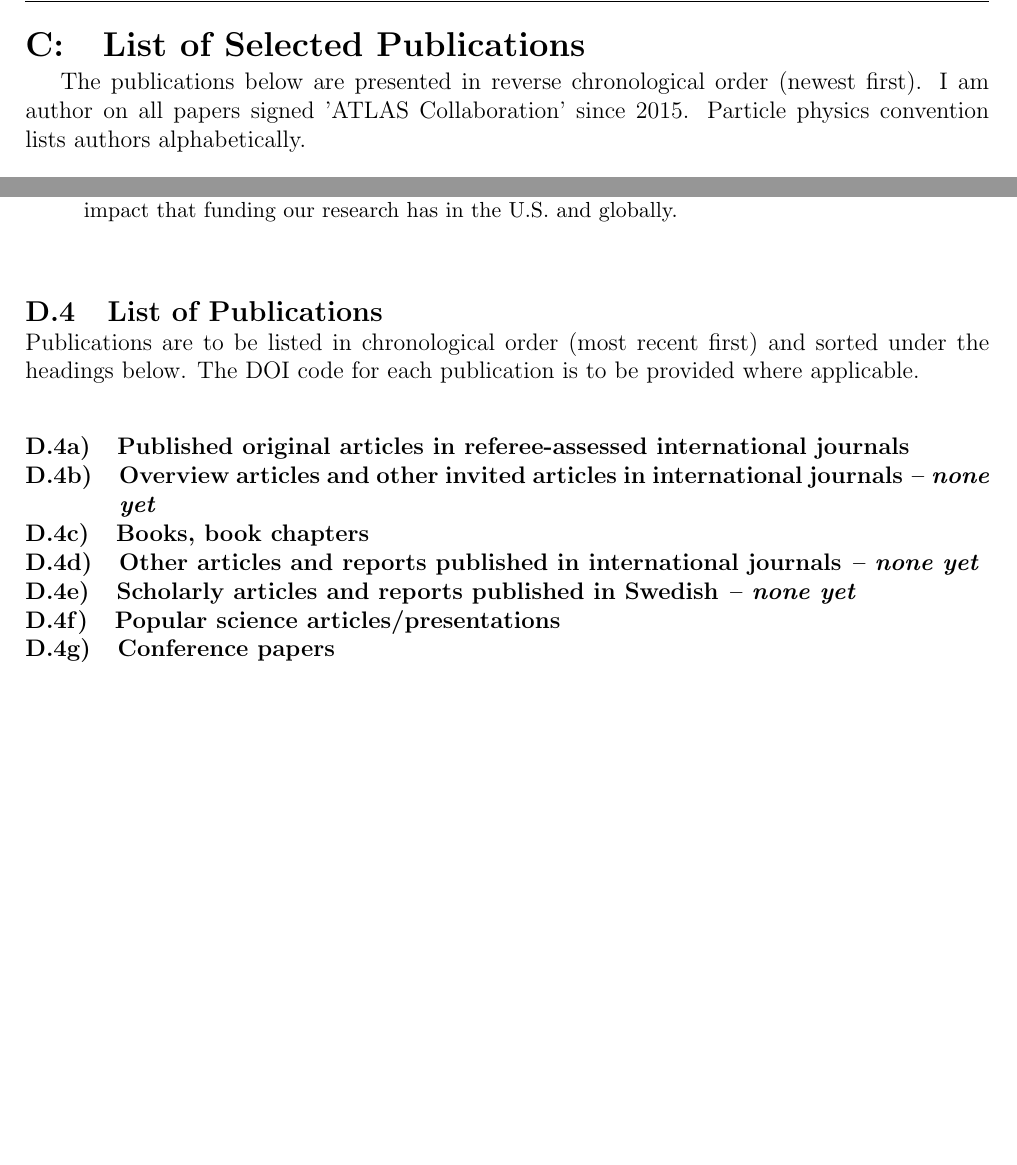
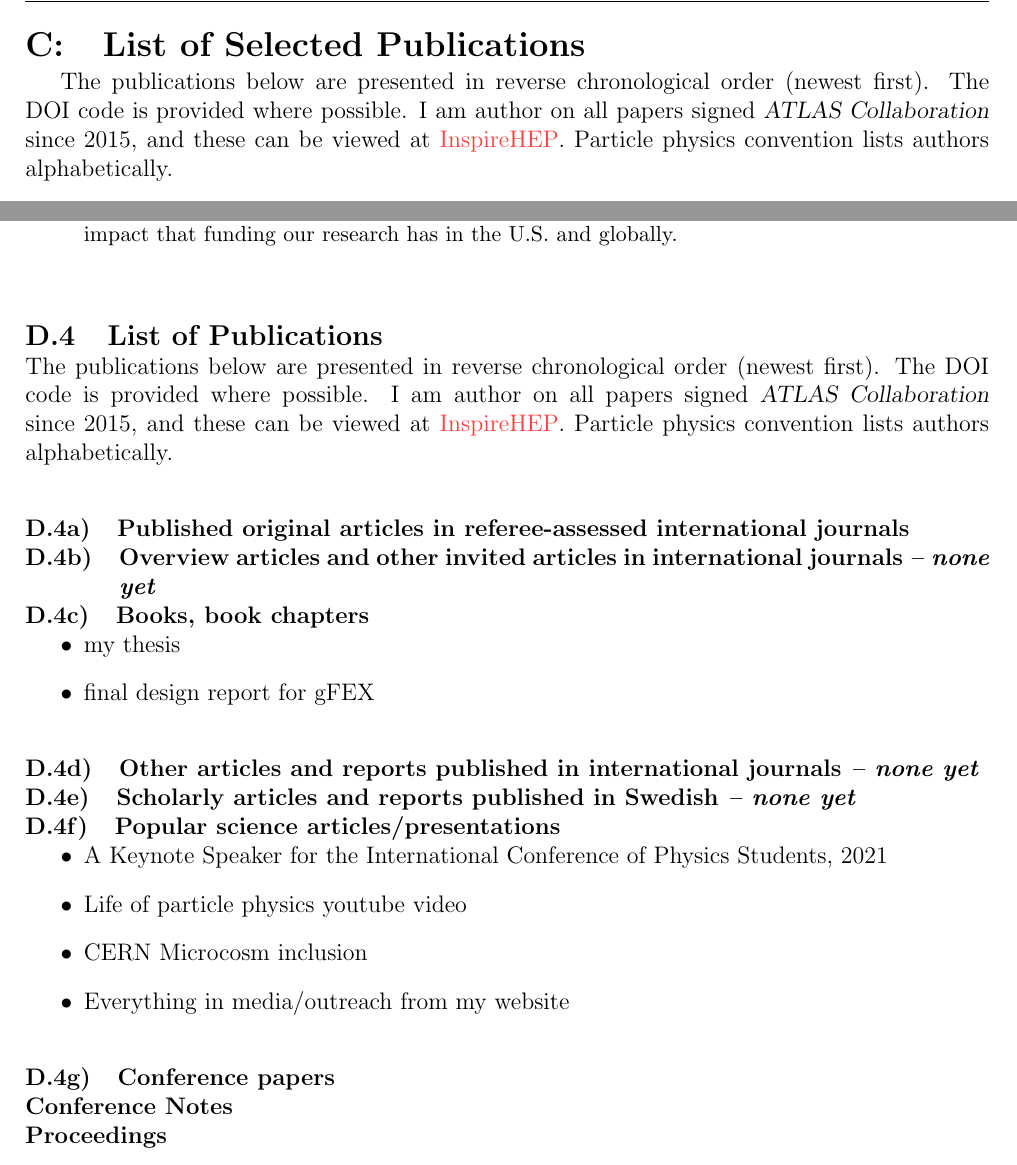
Before and after one commit to kratsg/lund-application-senior-lecturer-2024, a LaTeX thesis (application.tex, which reads chapters/C-publications.tex, chapters/D-research-portfolio.tex): two parts of pages 7 and 15 of 20 before the commit and two parts of pages 7 and 15 of 21 after it, joined at a grey line, cut so that both start at the same text, the shorter picture padded with empty space. Compiled offline with pdfLaTeX.

Commit message:
fleshing out

```diff
--- a/chapters/C-publications.tex
+++ b/chapters/C-publications.tex
@@ -1,7 +1,8 @@
 \chapter{List of Selected Publications} \label{annotatedpapers}
 
 The publications below are presented in reverse chronological order (newest first).
-I am author on all papers signed 'ATLAS Collaboration' since 2015.
+The DOI code is provided where possible.
+I am author on all papers signed \textsl{ATLAS Collaboration} since 2015, and these can be viewed at \href{https://inspirehep.net/authors/1319078}{InspireHEP}.
 Particle physics convention lists authors alphabetically.
 
 \newcounter{publication}
--- a/chapters/D-research-portfolio.tex
+++ b/chapters/D-research-portfolio.tex
@@ -143,18 +143,38 @@ Below are a list of awards and distinctions associated with my research activity
 
 \section{List of Publications} \label{sec:list-of-publications}
 
-Publications are to be listed in chronological order (most recent first) and sorted under the headings below. The DOI code for each publication is to be provided where applicable.
+\noindent The publications below are presented in reverse chronological order (newest first).
+The DOI code is provided where possible.
+I am author on all papers signed \textsl{ATLAS Collaboration} since 2015, and these can be viewed at \href{https://inspirehep.net/authors/1319078}{InspireHEP}.
+Particle physics convention lists authors alphabetically.
 
 \subsection{Published original articles in referee-assessed international journals}\label{ssec:published-original-articles-in-referee-assessed-international-journals}
 \subsection{Overview articles and other invited articles in international journals \noneyet}\label{ssec:overview-articles-and-other-invited-articles-in-international-journals-noneyet}
 \subsection{Books, book chapters}\label{ssec:books-book-chapters}
+
+\begin{itemize}
+	\item my thesis
+	\item final design report for gFEX
+\end{itemize}
+
 \subsection{Other articles and reports published in international journals \noneyet}\label{ssec:other-articles-and-reports-published-in-international-journals-noneyet}
 
 \subsection{Scholarly articles and reports published in Swedish \noneyet}\label{ssec:scholarly-articles-and-reports-published-in-swedish-noneyet}
 
 \subsection{Popular science articles/presentations}\label{ssec:popular-science-articles-presentations}
 
+\begin{itemize}
+	\item A Keynote Speaker for the International Conference of Physics Students, 2021
+	\item Life of particle physics youtube video
+	\item CERN Microcosm inclusion
+	\item Everything in media/outreach from my website
+\end{itemize}
+
 \subsection{Conference papers}\label{ssec:conference-papers}
+
+\textbf{Conference Notes}
+
+\textbf{Proceedings}
 
 \subsection{Manuscripts (submitted manuscripts are to be listed first, followed by works in progress)}\label{ssec:manuscripts-submitted-manuscripts-are-to-be-listed-first-followed-by-works-in-progress}
 
```
